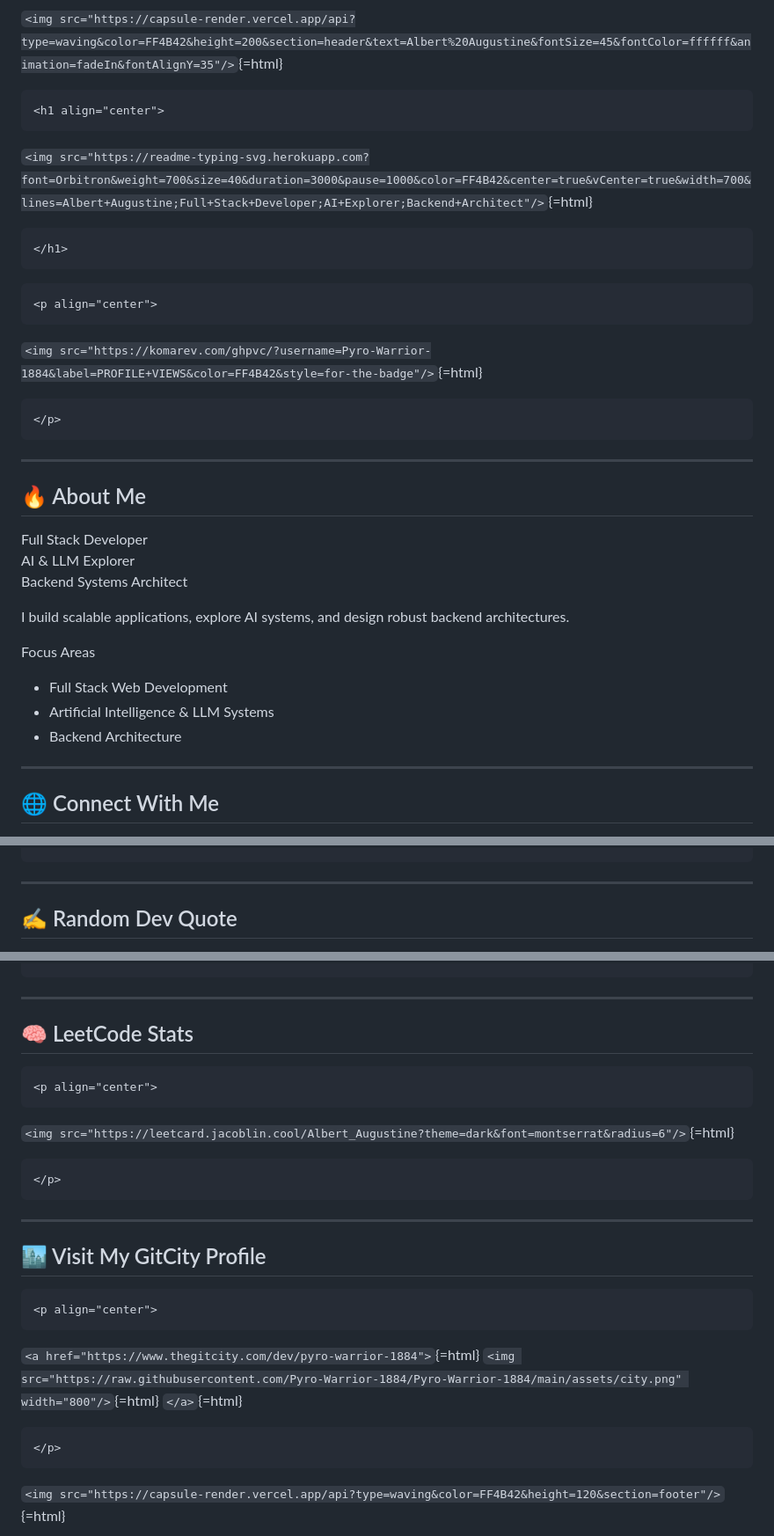
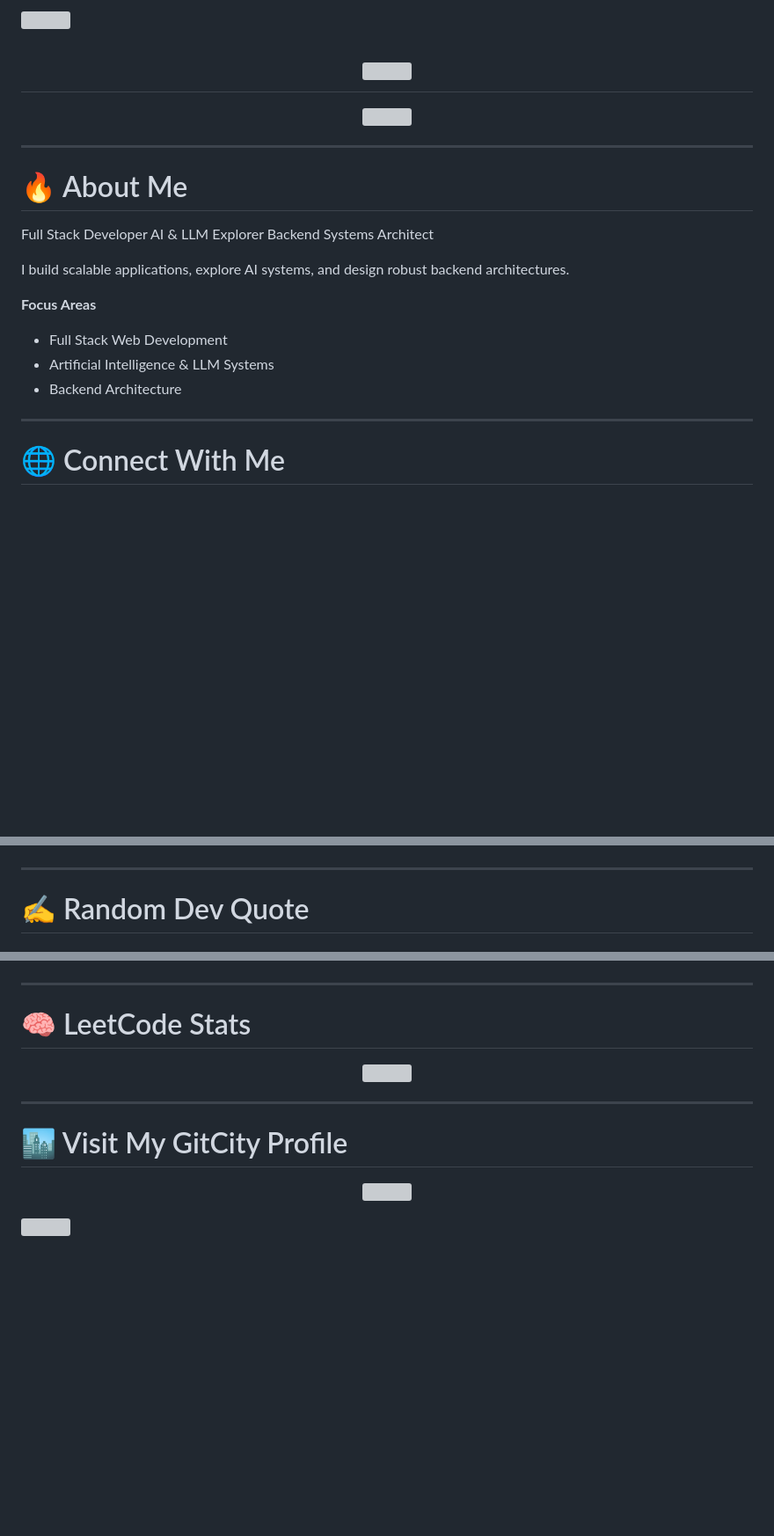
Before and after one commit to Pyro-Warrior-1884/Pyro-Warrior-1884.github.io, a Markdown page: README.md, 3 parts joined by grey strips. Shown at 88% size. GitHub-like rendering; blank space fills up the shorter version; grey boxes are pictures that could not be loaded.

````diff
--- a/README.md
+++ b/README.md
@@ -1,40 +1,31 @@
-`<img src="https://capsule-render.vercel.app/api?type=waving&color=FF4B42&height=200&section=header&text=Albert%20Augustine&fontSize=45&fontColor=ffffff&animation=fadeIn&fontAlignY=35"/>`{=html}
+<img src="https://capsule-render.vercel.app/api?type=waving&color=FF4B42&height=200&section=header&text=Albert%20Augustine&fontSize=45&fontColor=ffffff&animation=fadeIn&fontAlignY=35"/>
 
-```{=html}
 <h1 align="center">
-```
-`<img src="https://readme-typing-svg.herokuapp.com?font=Orbitron&weight=700&size=40&duration=3000&pause=1000&color=FF4B42&center=true&vCenter=true&width=700&lines=Albert+Augustine;Full+Stack+Developer;AI+Explorer;Backend+Architect"/>`{=html}
-```{=html}
+<img src="https://readme-typing-svg.herokuapp.com?font=Orbitron&size=40&duration=3000&pause=1000&color=FF4B42&center=true&vCenter=true&width=700&lines=Albert+Augustine;Full+Stack+Developer;AI+Explorer;Backend+Architect"/>
 </h1>
-```
-```{=html}
+
 <p align="center">
-```
-`<img src="https://komarev.com/ghpvc/?username=Pyro-Warrior-1884&label=PROFILE+VIEWS&color=FF4B42&style=for-the-badge"/>`{=html}
-```{=html}
+<img src="https://komarev.com/ghpvc/?username=Pyro-Warrior-1884&label=PROFILE+VIEWS&color=FF4B42&style=for-the-badge"/>
 </p>
-```
 
-------------------------------------------------------------------------
+---
 
-## 🔥 About Me
+# 🔥 About Me
 
-Full Stack Developer\
-AI & LLM Explorer\
+Full Stack Developer
+AI & LLM Explorer
 Backend Systems Architect
 
-I build scalable applications, explore AI systems, and design robust
-backend architectures.
+I build scalable applications, explore AI systems, and design robust backend architectures.
 
-Focus Areas
+**Focus Areas**
 
--   Full Stack Web Development
--   Artificial Intelligence & LLM Systems
--   Backend Architecture
+* Full Stack Web Development
+* Artificial Intelligence & LLM Systems
+* Backend Architecture
 
-------------------------------------------------------------------------
+---
 
-## 🌐 Connect With Me
+# 🌐 Connect With Me
 
-```{=html}
 <p align="center">
@@ -124,9 +97,7 @@ Focus Areas
 </p>
-```
 
-------------------------------------------------------------------------
+---
 
-## ✍️ Random Dev Quote
+# ✍️ Random Dev Quote
 
-```{=html}
 <p align="center">
@@ -136,29 +105,21 @@ Focus Areas
 </p>
-```
 
-------------------------------------------------------------------------
+---
 
-## 🧠 LeetCode Stats
+# 🧠 LeetCode Stats
 
-```{=html}
 <p align="center">
-```
-`<img src="https://leetcard.jacoblin.cool/Albert_Augustine?theme=dark&font=montserrat&radius=6"/>`{=html}
-```{=html}
+<img src="https://leetcard.jacoblin.cool/Albert_Augustine?theme=dark&font=montserrat&radius=6"/>
 </p>
-```
 
-------------------------------------------------------------------------
+---
 
-## 🏙️ Visit My GitCity Profile
+# 🏙️ Visit My GitCity Profile
 
-```{=html}
 <p align="center">
-```
-`<a href="https://www.thegitcity.com/dev/pyro-warrior-1884">`{=html}
-`<img src="https://raw.githubusercontent.com/Pyro-Warrior-1884/Pyro-Warrior-1884/main/assets/city.png" width="800"/>`{=html}
-`</a>`{=html}
-```{=html}
+<a href="https://www.thegitcity.com/dev/pyro-warrior-1884">
+<img src="https://raw.githubusercontent.com/Pyro-Warrior-1884/Pyro-Warrior-1884/main/assets/city.png" width="800"/>
+</a>
 </p>
-```
-`<img src="https://capsule-render.vercel.app/api?type=waving&color=FF4B42&height=120&section=footer"/>`{=html}
+
+<img src="https://capsule-render.vercel.app/api?type=waving&color=FF4B42&height=120&section=footer"/>
````
Also changed, not shown: other parts of README.md (+36 -56 lines).
